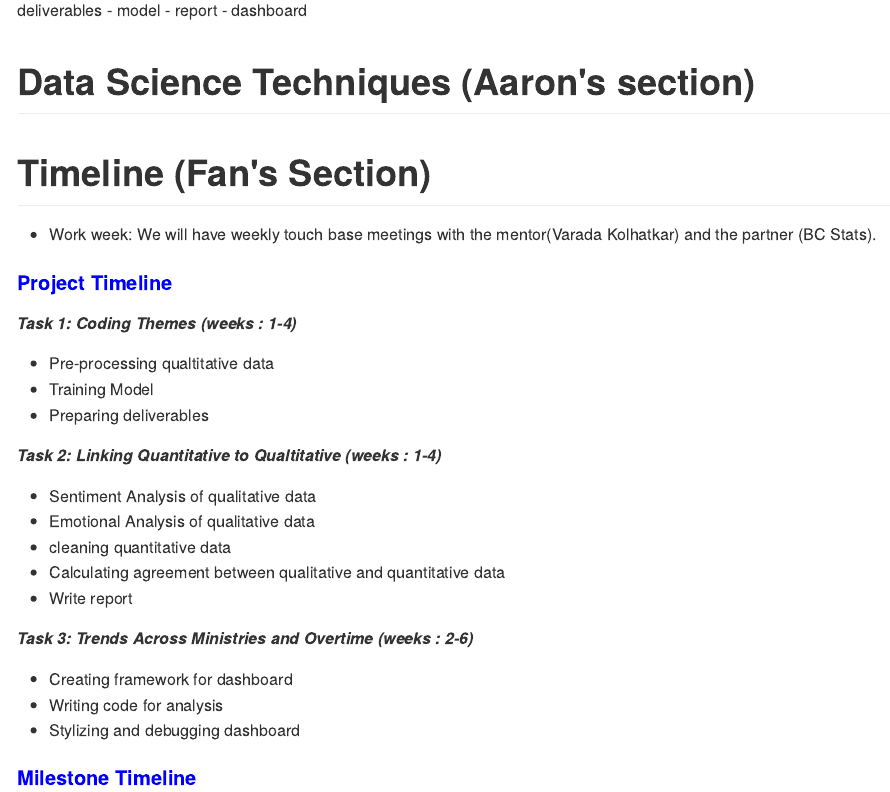
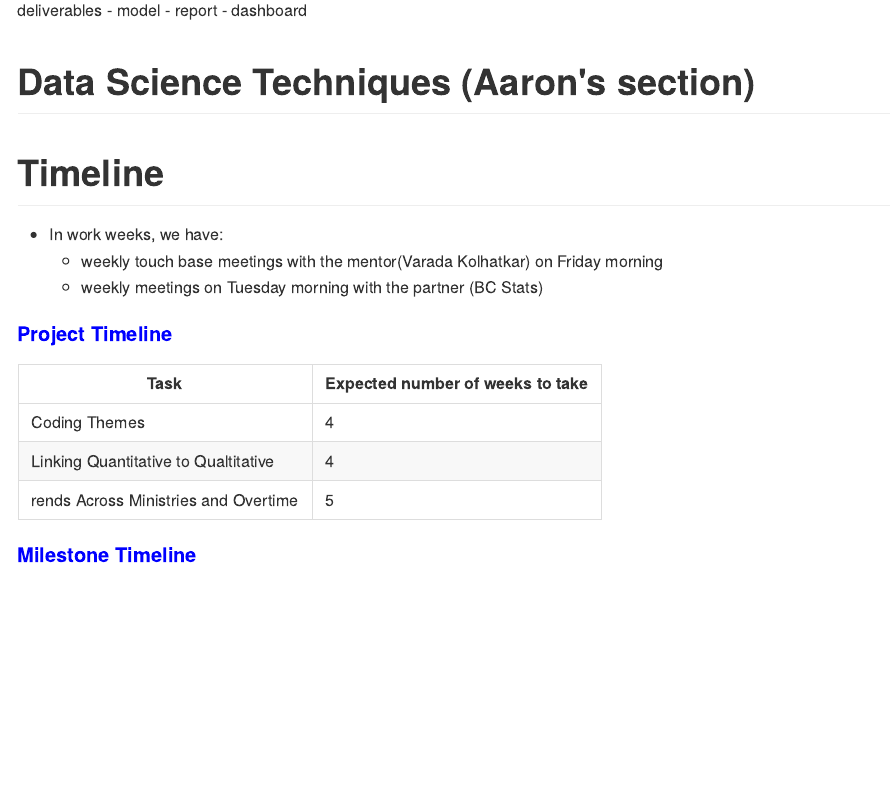
Before and after one commit to Jamienie/mds_capstone_bcstats, an R Markdown document (Proposal/proposal_report.Rmd): the page in a window 1100 px wide, from 950 px down. The pictures show the output file Proposal/proposal_report.md that the author committed with the source, drawn offline in the style of GitHub.

Commit message:
updated timeline

```diff
--- a/Proposal/proposal_report.Rmd
+++ b/Proposal/proposal_report.Rmd
@@ -71,30 +71,21 @@ deliverables
 
 
 
-# Timeline (Fan's Section)
-+ Work week: We will have weekly touch base meetings with the mentor(Varada Kolhatkar) and the partner (BC Stats).
+# Timeline
++ In work weeks, we have:
+    + weekly touch base meetings with the mentor(Varada Kolhatkar) on Friday morning
+    + weekly meetings on Tuesday morning with the partner (BC Stats)
 
 ####<span style="color:blue">Project Timeline</span>
 
-#####*Task 1: Coding Themes (weeks : 1-4)*
 
-   + Pre-processing qualtitative data
-   + Training Model
-   + Preparing deliverables
 
-#####*Task 2: Linking Quantitative to Qualtitative (weeks : 1-4)*
+| Task | Expected number of weeks to take |
+|------|----|
+| Coding Themes | 4
+| Linking Quantitative to Qualtitative | 4
+| rends Across Ministries and Overtime | 5
 
-   + Sentiment Analysis of qualitative data
-   + Emotional Analysis of qualitative data
-   + cleaning quantitative data
-   + Calculating agreement between qualitative and quantitative data
-   + Write report
-
-#####*Task 3: Trends Across Ministries and Overtime (weeks : 2-6)*
-
-   + Creating framework for dashboard
-   + Writing code for analysis
-   + Stylizing  and debugging dashboard
 
 ####<span style="color:blue">Milestone Timeline</span>
 
```
Also changed, not shown: Proposal/proposal_report.md.
